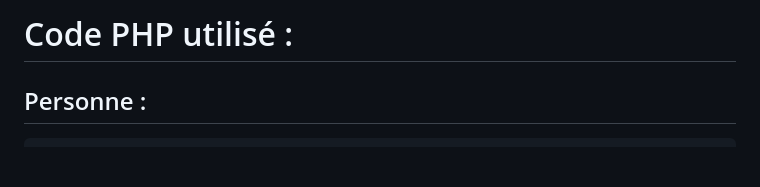
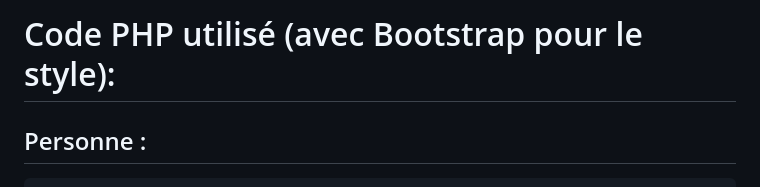
Before and after one commit to AlexandreSama/AlgoPHP, a Markdown page: Partie7(Cinéma)/code.md, the part around the change. Drawn GitHub-style; blank space fills up the shorter version.

```diff
--- a/Partie7(Cinéma)/code.md
+++ b/Partie7(Cinéma)/code.md
@@ -1,4 +1,4 @@
-# Code PHP utilisé :
+# Code PHP utilisé (avec Bootstrap pour le style):
 
 ## Personne :
 
```
